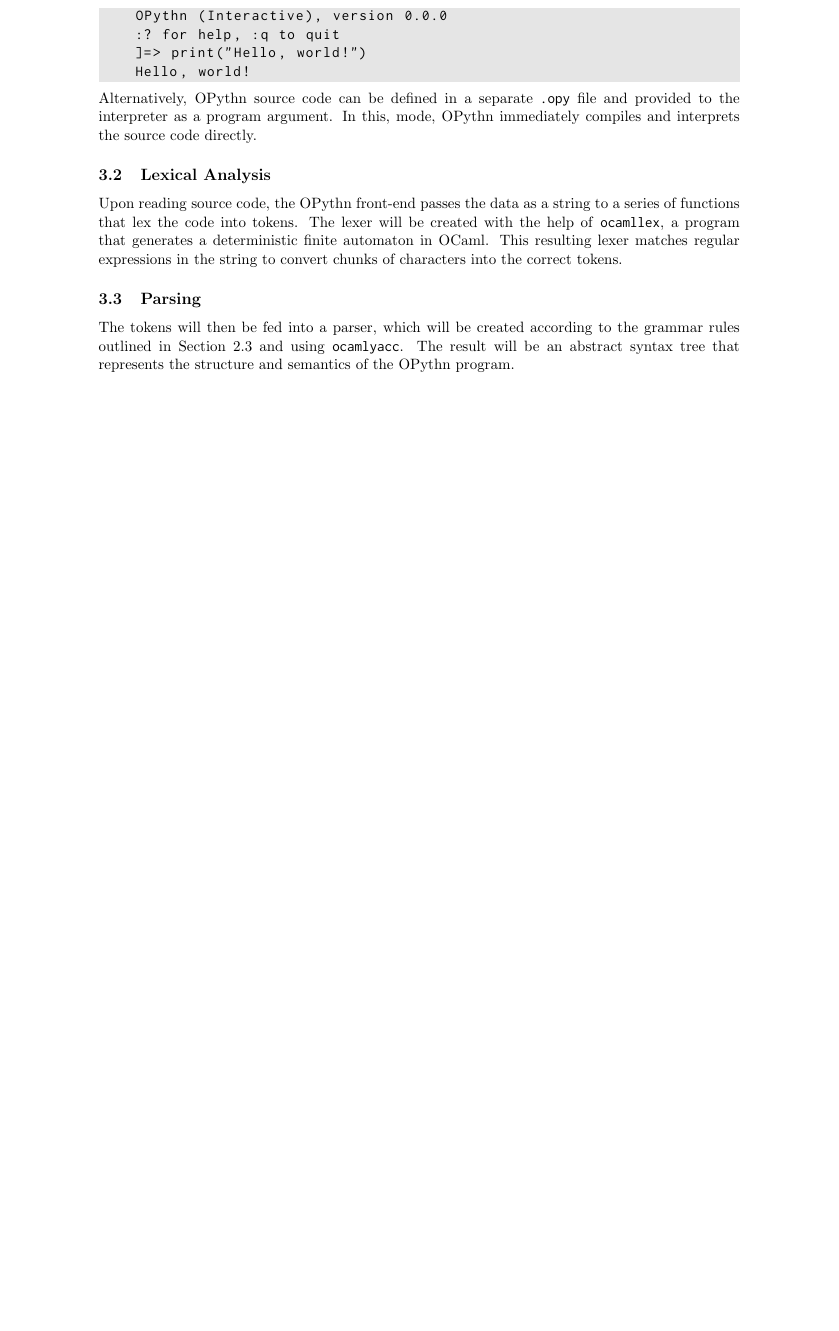
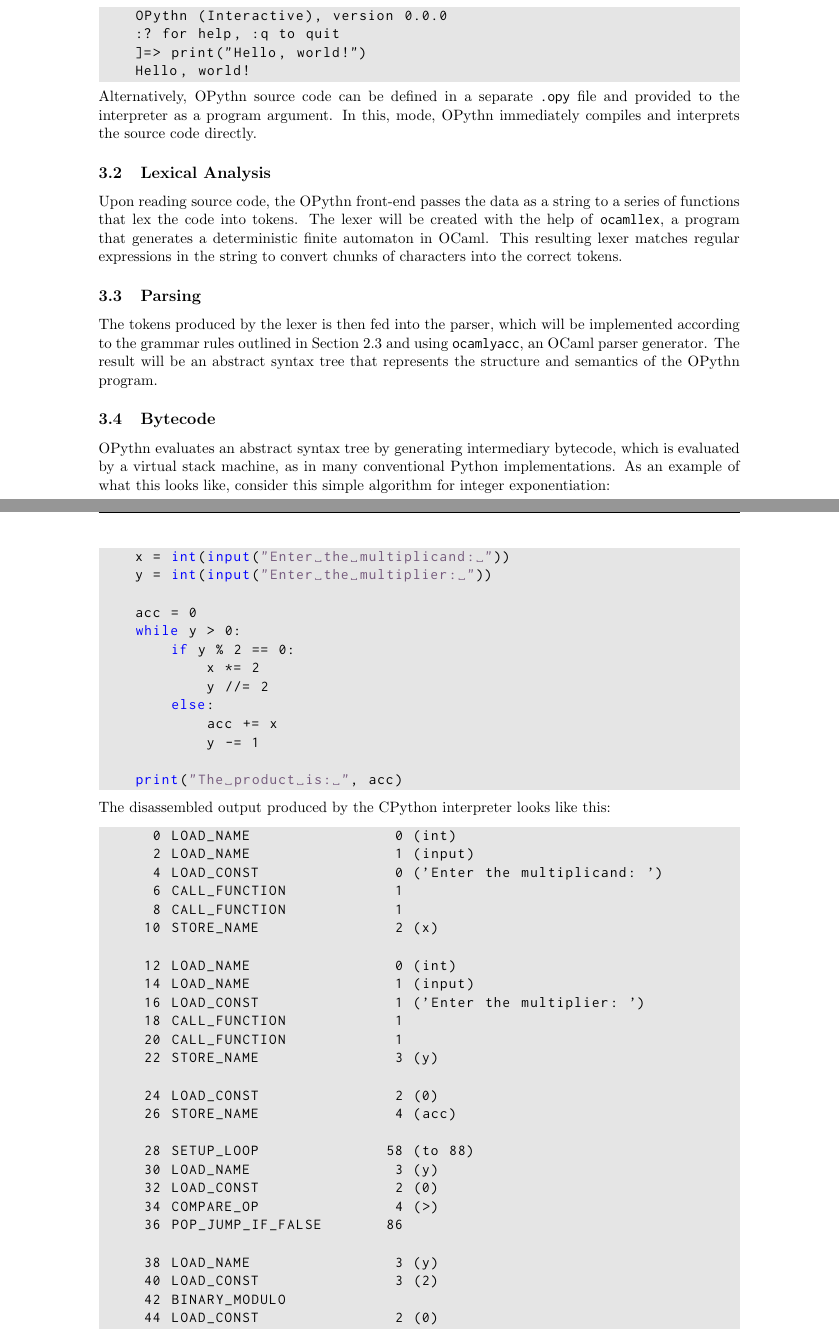
Before and after one commit to marcelgoh/opythn, a LaTeX document (docs/specification.tex): part of page 4 of 4 before the commit and two parts of pages 4 and 5 of 7 after it, the two joined at a grey line, cut so that both start at the same text, the shorter picture padded with empty space. Compiled offline with pdfLaTeX.

Commit message:
Added bytecode section

```diff
--- a/docs/specification.tex
+++ b/docs/specification.tex
@@ -148,4 +148,51 @@ Both the OPythn bytecode compiler and interpreter will be implemented in OCaml.
     \subsection{Lexical Analysis}
     Upon reading source code, the OPythn front-end passes the data as a string to a series of functions that lex the code into tokens. The lexer will be created with the help of \texttt{ocamllex}, a program that generates a deterministic finite automaton in OCaml. This resulting lexer matches regular expressions in the string to convert chunks of characters into the correct tokens.
     \subsection{Parsing}
-    The tokens will then be fed into a parser, which will be created according to the grammar rules outlined in Section 2.3 and using \texttt{ocamlyacc}. The result will be an abstract syntax tree that represents the structure and semantics of the OPythn program.
+    The tokens produced by the lexer is then fed into the parser, which will be implemented according to the grammar rules outlined in Section 2.3 and using \texttt{ocamlyacc}, an OCaml parser generator. The result will be an abstract syntax tree that represents the structure and semantics of the OPythn program.
+    \subsection{Bytecode}
+    OPythn evaluates an abstract syntax tree by generating intermediary bytecode, which is evaluated by a virtual stack machine, as in many conventional Python implementations. As an example of what this looks like, consider this simple algorithm for integer exponentiation:
+    \begin{lstlisting}[language=python]
+    x = int(input("Enter the multiplicand: "))
+    y = int(input("Enter the multiplier: "))
+
+    acc = 0
+    while y > 0:
+        if y % 2 == 0:
+            x *= 2
+            y //= 2
+        else:
+            acc += x
+            y -= 1
+
+    print("The product is: ", acc)
+    \end{lstlisting}
+    The disassembled output produced by the CPython interpreter looks like this:
+    \begin{lstlisting}
+      0 LOAD_NAME                0 (int)
+      2 LOAD_NAME                1 (input)
+      4 LOAD_CONST               0 ('Enter the multiplicand: ')
+      6 CALL_FUNCTION            1
+      8 CALL_FUNCTION            1
+     10 STORE_NAME               2 (x)
+
+     12 LOAD_NAME                0 (int)
+     14 LOAD_NAME                1 (input)
+     16 LOAD_CONST               1 ('Enter the multiplier: ')
+     18 CALL_FUNCTION            1
+     20 CALL_FUNCTION            1
+     22 STORE_NAME               3 (y)
+
+     24 LOAD_CONST               2 (0)
+     26 STORE_NAME               4 (acc)
+
+     28 SETUP_LOOP              58 (to 88)
+     30 LOAD_NAME                3 (y)
+     32 LOAD_CONST               2 (0)
+     34 COMPARE_OP               4 (>)
+     36 POP_JUMP_IF_FALSE       86
+
+     38 LOAD_NAME                3 (y)
+     40 LOAD_CONST               3 (2)
+     42 BINARY_MODULO
+     44 LOAD_CONST               2 (0)
+     46 COMPARE_OP               2 (==)
@@ -151,0 +206 @@ Both the OPythn bytecode compiler and interpreter will be implemented in OCaml.
+     58 LOAD_NAME                3 (y)
```
Also changed, not shown: docs/specification.pdf, docs/specification.tex (51 more changed lines).
